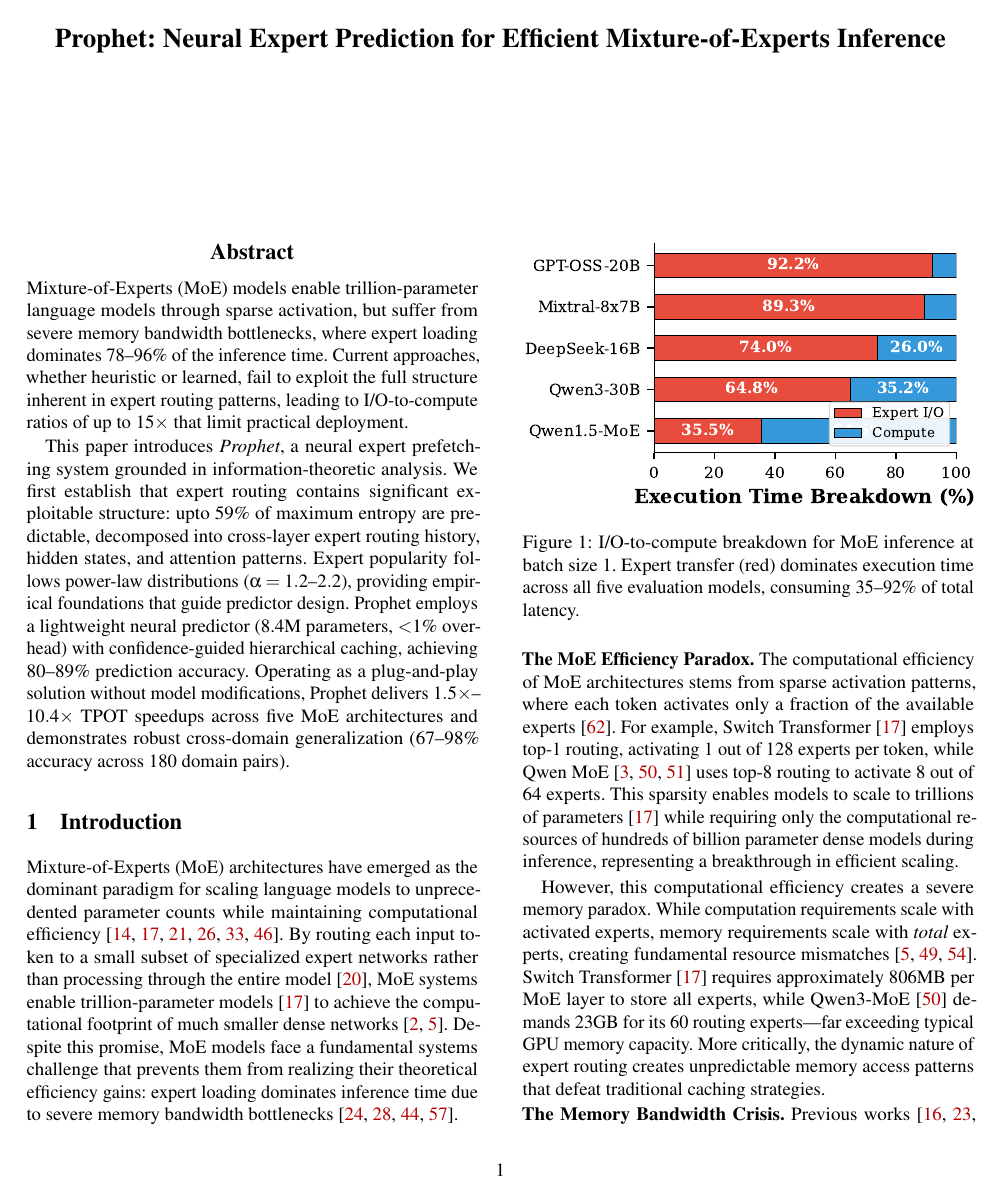
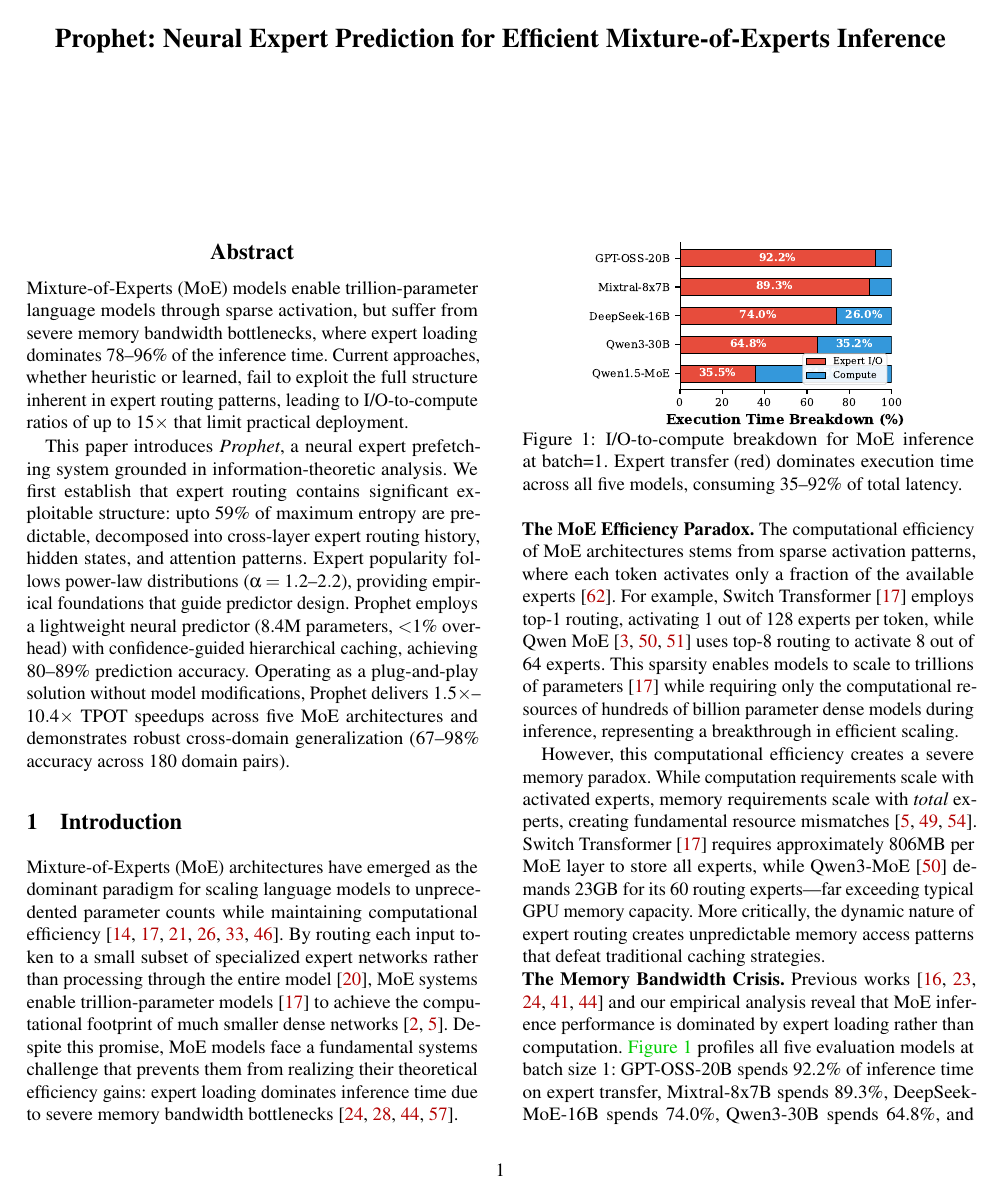
Before and after one commit to cyanmishra92/Prophet-Draft-OSDI, a LaTeX paper (main.tex, which reads src/01Itroduction.tex): page 1 of 24. Compiled offline with pdfLaTeX; a LaTeX package or settings file that is missing is left out.

Commit message:
Updates from Overleaf

```diff
--- a/src/01Itroduction.tex
+++ b/src/01Itroduction.tex
@@ -14,9 +14,9 @@ However, this computational efficiency creates a severe memory paradox. While co
 
 \begin{figure}[t]
 \centering
-\includegraphics[width=\linewidth]{figs/moe_IO_benchmark_H100.pdf}
+\includegraphics[width=0.7\linewidth]{figs/moe_IO_benchmark_H100.pdf}
 \vspace{-10pt}
-\caption{I/O-to-compute breakdown for MoE inference at batch size 1. Expert transfer (red) dominates execution time across all five evaluation models, consuming 35--92\% of total latency.}
+\caption{I/O-to-compute breakdown for MoE inference at batch=1. Expert transfer (red) dominates execution time across all five models, consuming 35--92\% of total latency.}
 \label{fig:io_bottleneck}
 \vspace{-10pt}
 \end{figure}
```
